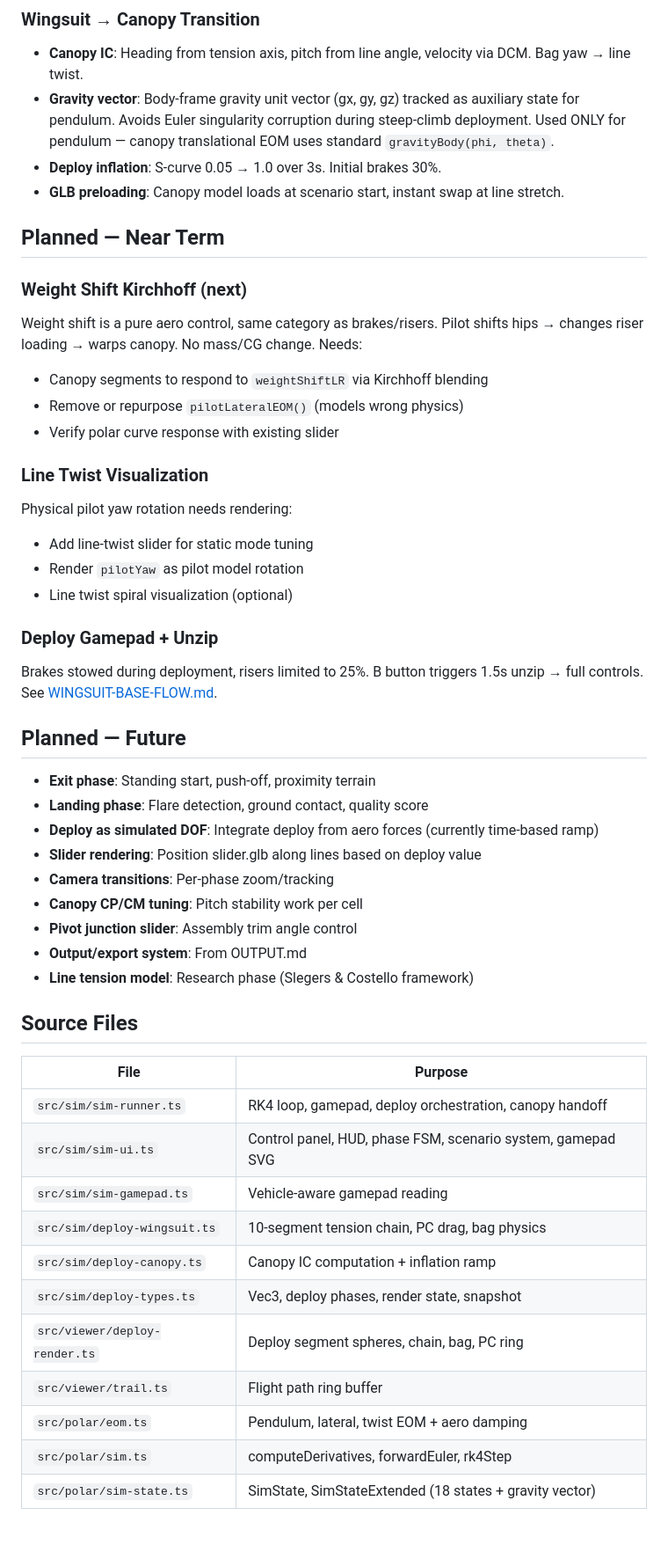
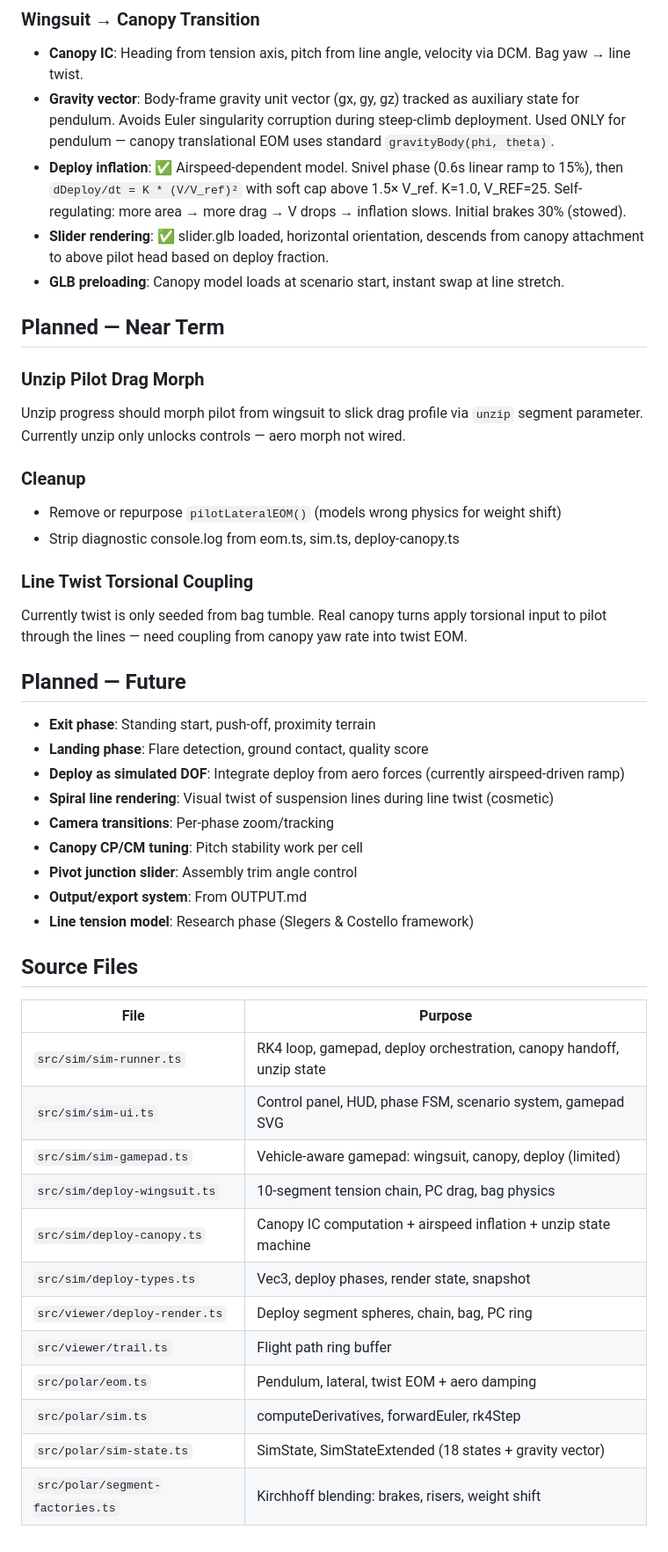
Before and after one commit to hartmandrector/polar, a Markdown page: docs/sim/STATUS.md, the part around one of its changes. Shown at 88% size. GitHub-like rendering.

```diff
--- a/docs/sim/STATUS.md
+++ b/docs/sim/STATUS.md
@@ -38,32 +41,28 @@
 ### Wingsuit → Canopy Transition
 - **Canopy IC**: Heading from tension axis, pitch from line angle, velocity via DCM. Bag yaw → line twist.
 - **Gravity vector**: Body-frame gravity unit vector (gx, gy, gz) tracked as auxiliary state for pendulum. Avoids Euler singularity corruption during steep-climb deployment. Used ONLY for pendulum — canopy translational EOM uses standard `gravityBody(phi, theta)`.
-- **Deploy inflation**: S-curve 0.05 → 1.0 over 3s. Initial brakes 30%.
+- **Deploy inflation**: ✅ Airspeed-dependent model. Snivel phase (0.6s linear ramp to 15%), then `dDeploy/dt = K * (V/V_ref)²` with soft cap above 1.5× V_ref. K=1.0, V_REF=25. Self-regulating: more area → more drag → V drops → inflation slows. Initial brakes 30% (stowed).
+- **Slider rendering**: ✅ slider.glb loaded, horizontal orientation, descends from canopy attachment to above pilot head based on deploy fraction.
 - **GLB preloading**: Canopy model loads at scenario start, instant swap at line stretch.
 
 ## Planned — Near Term
 
-### Weight Shift Kirchhoff (next)
-Weight shift is a pure aero control, same category as brakes/risers. Pilot shifts hips → changes riser loading → warps canopy. No mass/CG change. Needs:
-- Canopy segments to respond to `weightShiftLR` via Kirchhoff blending
-- Remove or repurpose `pilotLateralEOM()` (models wrong physics)
-- Verify polar curve response with existing slider
+### Unzip Pilot Drag Morph
+Unzip progress should morph pilot from wingsuit to slick drag profile via `unzip` segment parameter. Currently unzip only unlocks controls — aero morph not wired.
 
-### Line Twist Visualization
-Physical pilot yaw rotation needs rendering:
-- Add line-twist slider for static mode tuning
-- Render `pilotYaw` as pilot model rotation
-- Line twist spiral visualization (optional)
+### Cleanup
+- Remove or repurpose `pilotLateralEOM()` (models wrong physics for weight shift)
+- Strip diagnostic console.log from eom.ts, sim.ts, deploy-canopy.ts
 
-### Deploy Gamepad + Unzip
-Brakes stowed during deployment, risers limited to 25%. B button triggers 1.5s unzip → full controls. See [WINGSUIT-BASE-FLOW.md](WINGSUIT-BASE-FLOW.md).
+### Line Twist Torsional Coupling
+Currently twist is only seeded from bag tumble. Real canopy turns apply torsional input to pilot through the lines — need coupling from canopy yaw rate into twist EOM.
 
 ## Planned — Future
 
 - **Exit phase**: Standing start, push-off, proximity terrain
 - **Landing phase**: Flare detection, ground contact, quality score
-- **Deploy as simulated DOF**: Integrate deploy from aero forces (currently time-based ramp)
-- **Slider rendering**: Position slider.glb along lines based on deploy value
+- **Deploy as simulated DOF**: Integrate deploy from aero forces (currently airspeed-driven ramp)
+- **Spiral line rendering**: Visual twist of suspension lines during line twist (cosmetic)
 - **Camera transitions**: Per-phase zoom/tracking
 - **Canopy CP/CM tuning**: Pitch stability work per cell
 - **Pivot junction slider**: Assembly trim angle control
@@ -74,14 +73,15 @@ Brakes stowed during deployment, risers limited to 25%. B button triggers 1.5s u
 
 | File | Purpose |
 |------|---------|
-| `src/sim/sim-runner.ts` | RK4 loop, gamepad, deploy orchestration, canopy handoff |
+| `src/sim/sim-runner.ts` | RK4 loop, gamepad, deploy orchestration, canopy handoff, unzip state |
 | `src/sim/sim-ui.ts` | Control panel, HUD, phase FSM, scenario system, gamepad SVG |
-| `src/sim/sim-gamepad.ts` | Vehicle-aware gamepad reading |
+| `src/sim/sim-gamepad.ts` | Vehicle-aware gamepad: wingsuit, canopy, deploy (limited) |
 | `src/sim/deploy-wingsuit.ts` | 10-segment tension chain, PC drag, bag physics |
-| `src/sim/deploy-canopy.ts` | Canopy IC computation + inflation ramp |
+| `src/sim/deploy-canopy.ts` | Canopy IC computation + airspeed inflation + unzip state machine |
 | `src/sim/deploy-types.ts` | Vec3, deploy phases, render state, snapshot |
 | `src/viewer/deploy-render.ts` | Deploy segment spheres, chain, bag, PC ring |
 | `src/viewer/trail.ts` | Flight path ring buffer |
 | `src/polar/eom.ts` | Pendulum, lateral, twist EOM + aero damping |
 | `src/polar/sim.ts` | computeDerivatives, forwardEuler, rk4Step |
 | `src/polar/sim-state.ts` | SimState, SimStateExtended (18 states + gravity vector) |
+| `src/polar/segment-factories.ts` | Kirchhoff blending: brakes, risers, weight shift |
```
Also changed, not shown: other parts of docs/sim/STATUS.md (+7 -4 lines), docs/sim/WINGSUIT-BASE-FLOW.md (+39 -26 lines).
